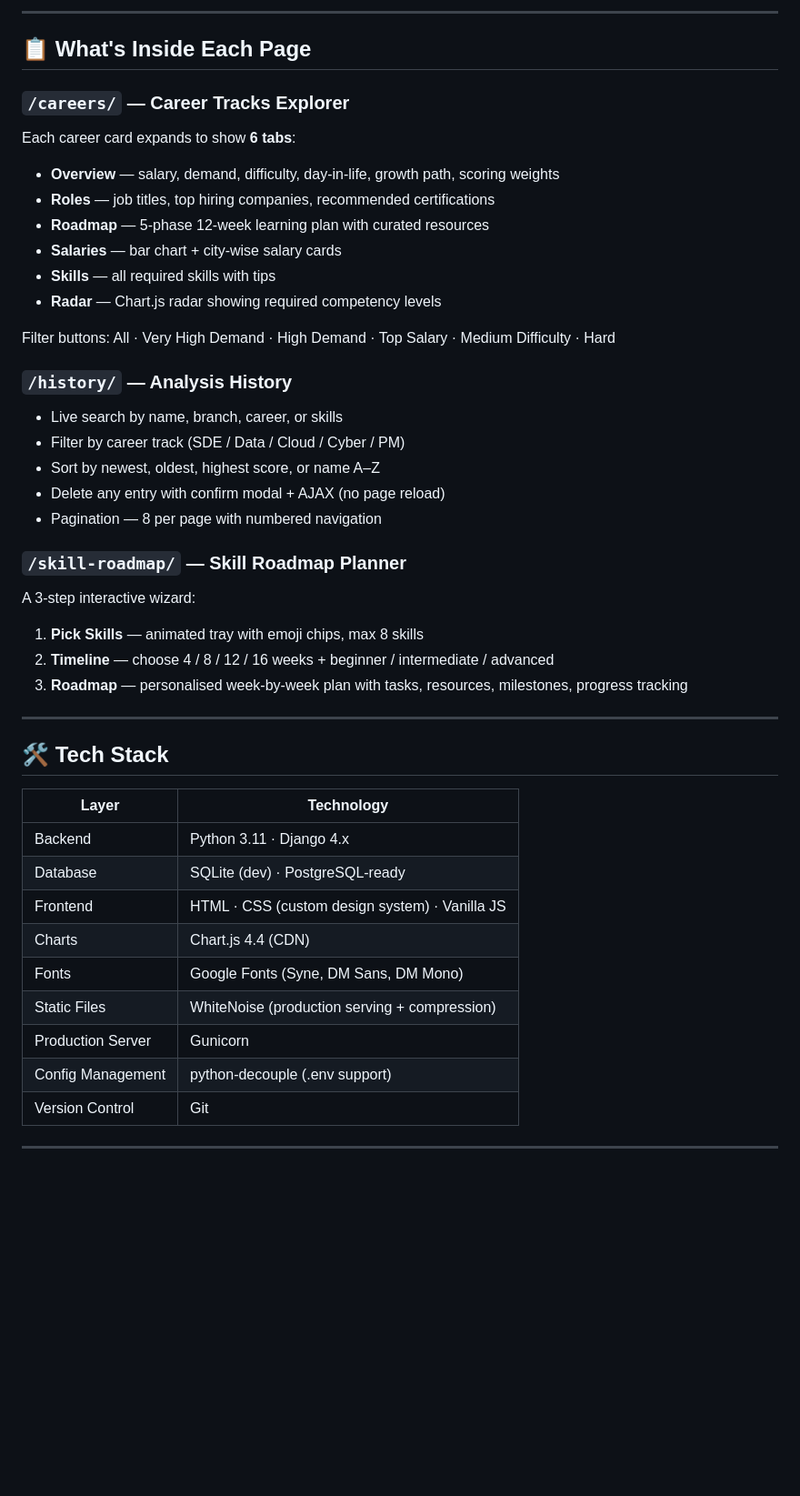
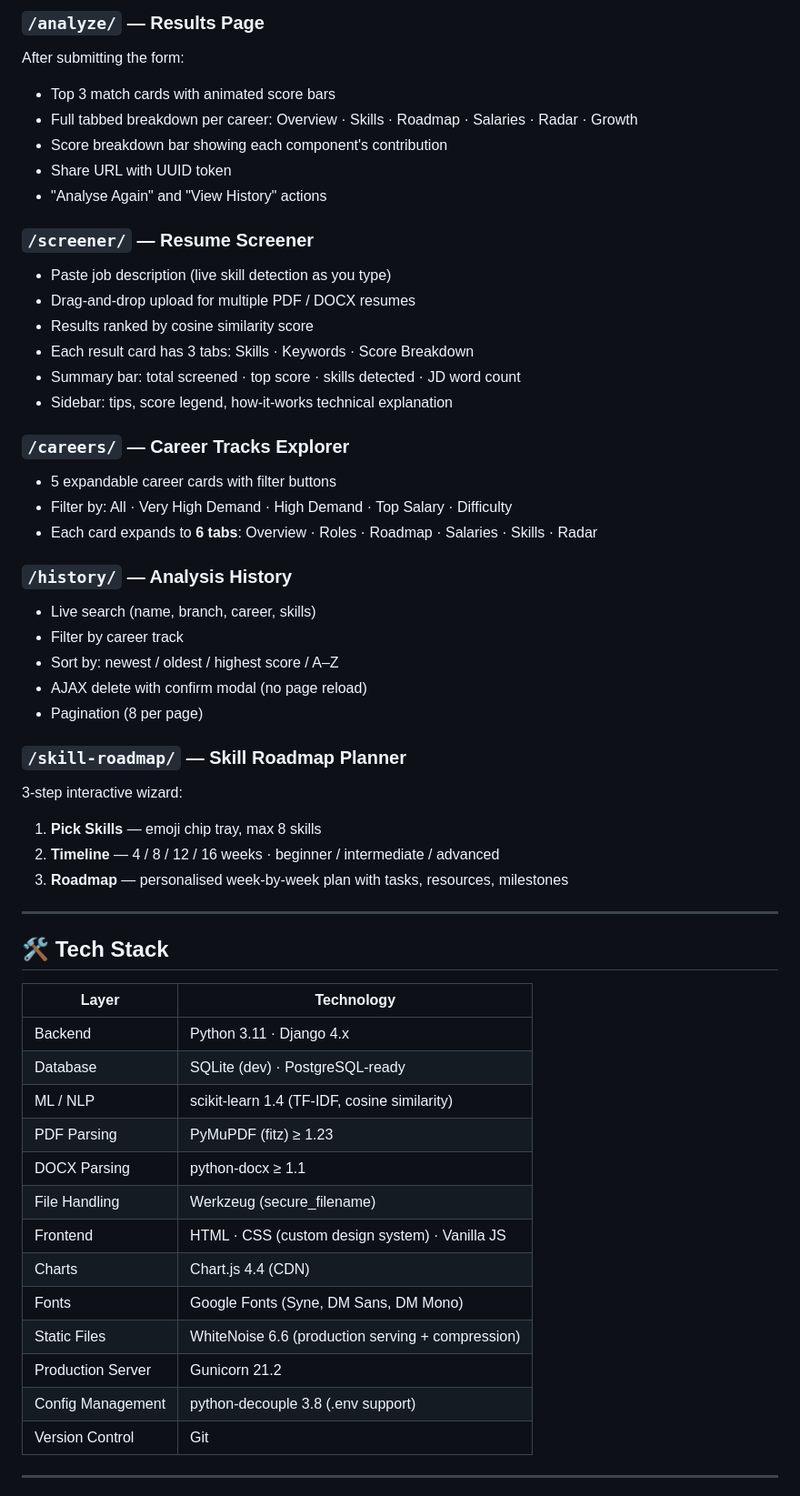
Before and after one commit to Kartikshri234/career-path-by-ai, a Markdown page: README.md, the part around one of its changes. Shown at 91% size. Rendered like a GitHub page; blank space fills up the shorter version.

```diff
--- a/README.md
+++ b/README.md
@@ -301,31 +391,37 @@ The frontend is a custom design system called **"Deep Cosmos × Neon Precision"*
 
----
+### `/analyze/` — Results Page
+After submitting the form:
+- Top 3 match cards with animated score bars
+- Full tabbed breakdown per career: Overview · Skills · Roadmap · Salaries · Radar · Growth
+- Score breakdown bar showing each component's contribution
+- Share URL with UUID token
+- "Analyse Again" and "View History" actions
 
-## 📋 What's Inside Each Page
+### `/screener/` — Resume Screener
+- Paste job description (live skill detection as you type)
+- Drag-and-drop upload for multiple PDF / DOCX resumes
+- Results ranked by cosine similarity score
+- Each result card has 3 tabs: Skills · Keywords · Score Breakdown
+- Summary bar: total screened · top score · skills detected · JD word count
+- Sidebar: tips, score legend, how-it-works technical explanation
 
 ### `/careers/` — Career Tracks Explorer
-Each career card expands to show **6 tabs**:
-- **Overview** — salary, demand, difficulty, day-in-life, growth path, scoring weights
-- **Roles** — job titles, top hiring companies, recommended certifications
-- **Roadmap** — 5-phase 12-week learning plan with curated resources
-- **Salaries** — bar chart + city-wise salary cards
-- **Skills** — all required skills with tips
-- **Radar** — Chart.js radar showing required competency levels
-
-Filter buttons: All · Very High Demand · High Demand · Top Salary · Medium Difficulty · Hard
+- 5 expandable career cards with filter buttons
+- Filter by: All · Very High Demand · High Demand · Top Salary · Difficulty
+- Each card expands to **6 tabs**: Overview · Roles · Roadmap · Salaries · Skills · Radar
 
 ### `/history/` — Analysis History
-- Live search by name, branch, career, or skills
-- Filter by career track (SDE / Data / Cloud / Cyber / PM)
-- Sort by newest, oldest, highest score, or name A–Z
-- Delete any entry with confirm modal + AJAX (no page reload)
-- Pagination — 8 per page with numbered navigation
+- Live search (name, branch, career, skills)
+- Filter by career track
+- Sort by: newest / oldest / highest score / A–Z
+- AJAX delete with confirm modal (no page reload)
+- Pagination (8 per page)
 
 ### `/skill-roadmap/` — Skill Roadmap Planner
-A 3-step interactive wizard:
-1. **Pick Skills** — animated tray with emoji chips, max 8 skills
-2. **Timeline** — choose 4 / 8 / 12 / 16 weeks + beginner / intermediate / advanced
-3. **Roadmap** — personalised week-by-week plan with tasks, resources, milestones, progress tracking
+3-step interactive wizard:
+1. **Pick Skills** — emoji chip tray, max 8 skills
+2. **Timeline** — 4 / 8 / 12 / 16 weeks · beginner / intermediate / advanced
+3. **Roadmap** — personalised week-by-week plan with tasks, resources, milestones
 
 ---
 
@@ -335,12 +431,16 @@ A 3-step interactive wizard:
 |---|---|
 | Backend | Python 3.11 · Django 4.x |
 | Database | SQLite (dev) · PostgreSQL-ready |
+| ML / NLP | scikit-learn 1.4 (TF-IDF, cosine similarity) |
+| PDF Parsing | PyMuPDF (fitz) ≥ 1.23 |
+| DOCX Parsing | python-docx ≥ 1.1 |
+| File Handling | Werkzeug (secure_filename) |
 | Frontend | HTML · CSS (custom design system) · Vanilla JS |
 | Charts | Chart.js 4.4 (CDN) |
 | Fonts | Google Fonts (Syne, DM Sans, DM Mono) |
-| Static Files | WhiteNoise (production serving + compression) |
-| Production Server | Gunicorn |
-| Config Management | python-decouple (.env support) |
+| Static Files | WhiteNoise 6.6 (production serving + compression) |
+| Production Server | Gunicorn 21.2 |
+| Config Management | python-decouple 3.8 (.env support) |
 | Version Control | Git |
 
 ---
```
Also changed, not shown: other parts of README.md (+212 -109 lines).
